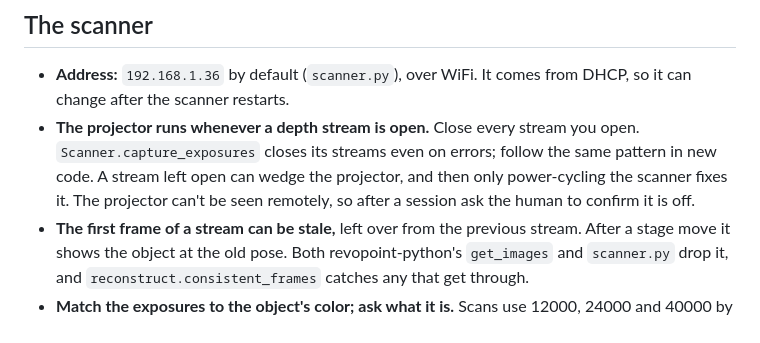
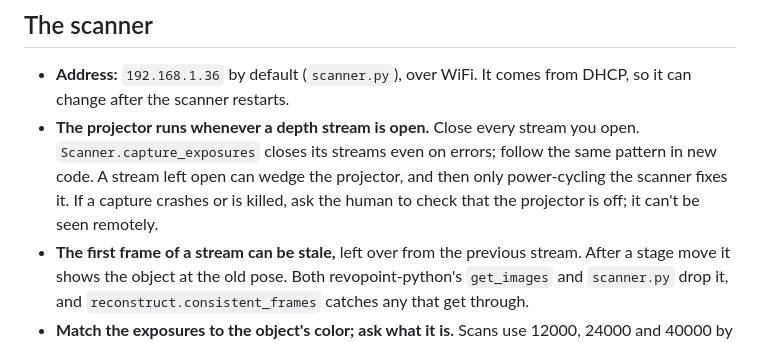
Before and after one commit to HazenBabcock/revopoint-lat-lon-scanner, a Markdown page: notes/agent-guide.md, the part around the change. Drawn GitHub-style.

Commit message:
Ask about the projector only after a failed capture
Co-Authored-By: Claude Opus 5.5 <noreply@anthropic.com>

```diff
--- a/notes/agent-guide.md
+++ b/notes/agent-guide.md
@@ -72,9 +72,9 @@ command line.
 - **The projector runs whenever a depth stream is open.** Close every stream
   you open. `Scanner.capture_exposures` closes its streams even on errors;
   follow the same pattern in new code. A stream left open can wedge the
-  projector, and then only power-cycling the scanner fixes it. The projector
-  can't be seen remotely, so after a session ask the human to confirm it is
-  off.
+  projector, and then only power-cycling the scanner fixes it. If a capture
+  crashes or is killed, ask the human to check that the projector is off; it
+  can't be seen remotely.
 - **The first frame of a stream can be stale,** left over from the previous
   stream. After a stage move it shows the object at the old pose. Both
   revopoint-python's `get_images` and `scanner.py` drop it, and
```
